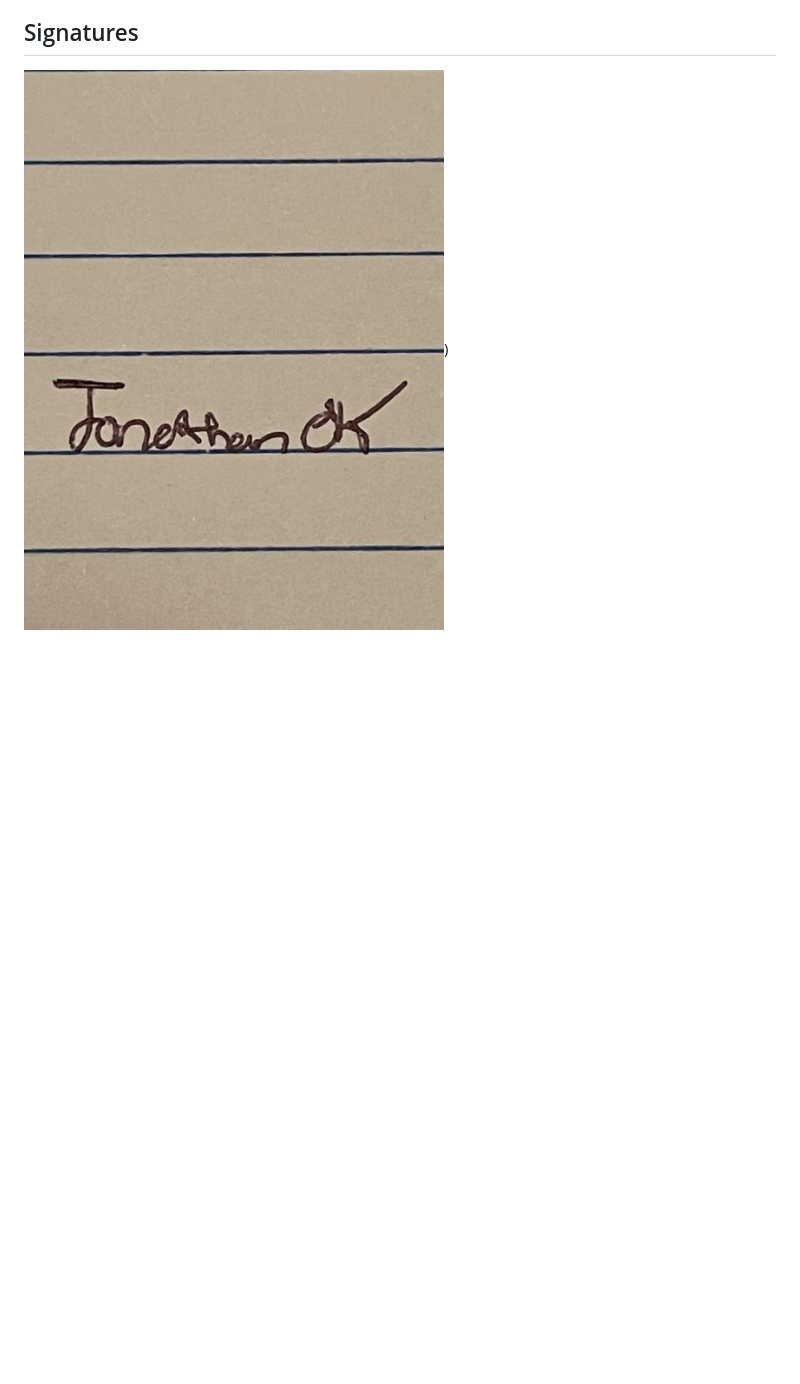
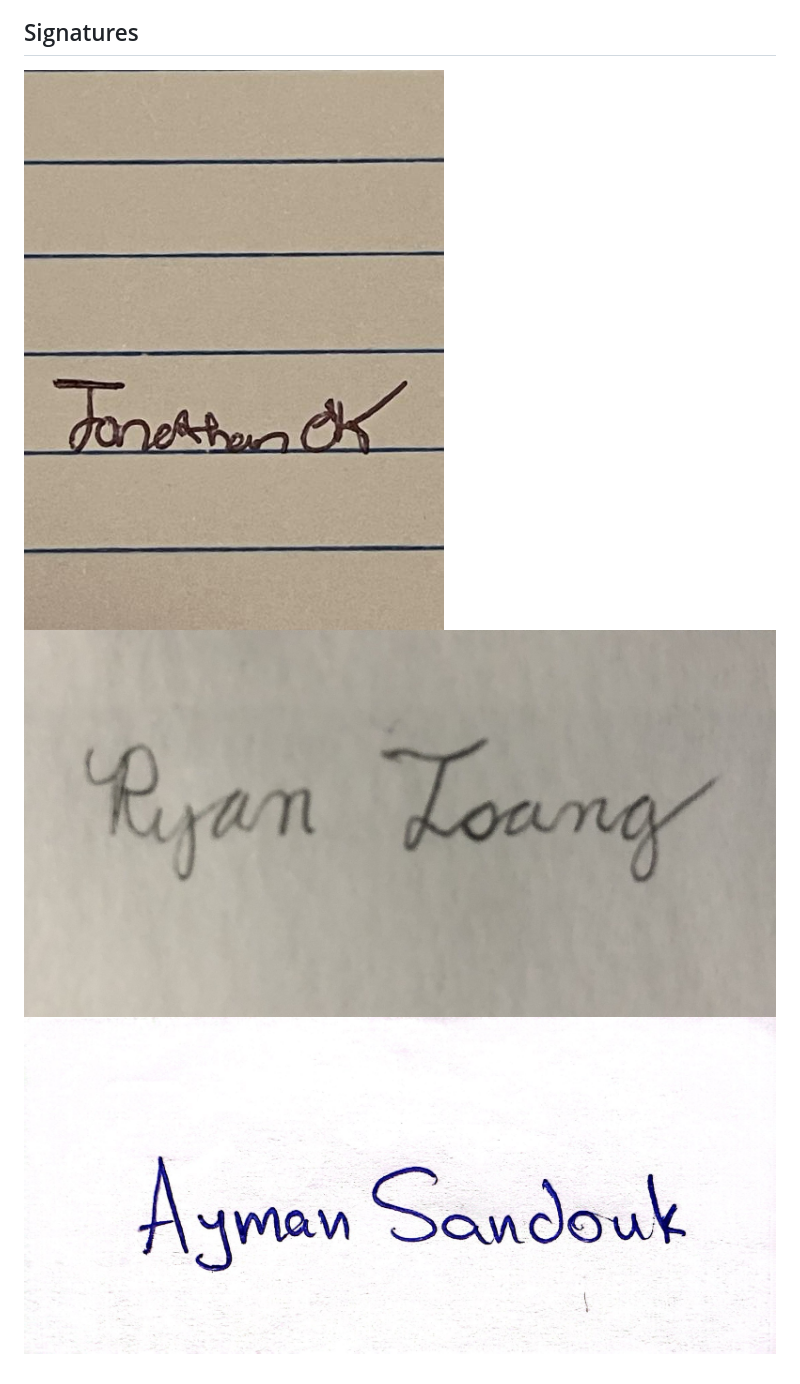
Before and after one commit to parkerdonahue/TypUs, a Markdown page: CONDUCT.md, the part around the change. GitHub-like rendering; blank space fills up the shorter version.

Commit message:
Embedded Ryan and Ayman's signatures

```diff
--- a/CONDUCT.md
+++ b/CONDUCT.md
@@ -57,4 +57,6 @@ version 2.0, available at
 www.contributor-covenant.org/version/2/0/code_of_conduct.html
 
 ## Signatures
-![Alt text](https://github.com/parkerdonahue/TypUs/blob/main/src/Jonathan-Ok.jpg))
+![Jonathan's Signature](https://github.com/parkerdonahue/TypUs/blob/main/src/Jonathan-Ok.jpg)
+![Ryan's Signature](https://github.com/parkerdonahue/TypUs/blob/main/src/Ryan-Tsang.jpg?raw=true)
+![Ayman's Signature](https://raw.githubusercontent.com/parkerdonahue/TypUs/main/src/Ayman-Sandouk.jpg)
```
